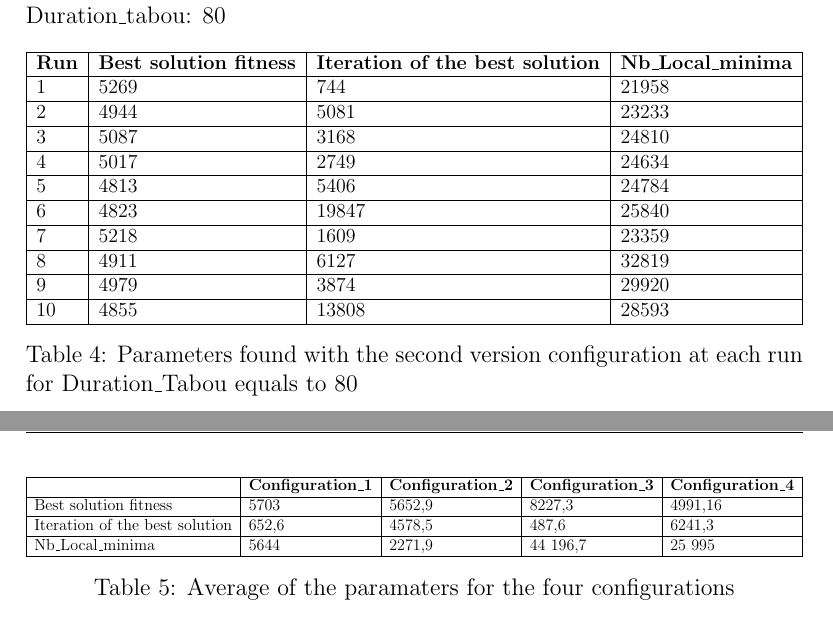
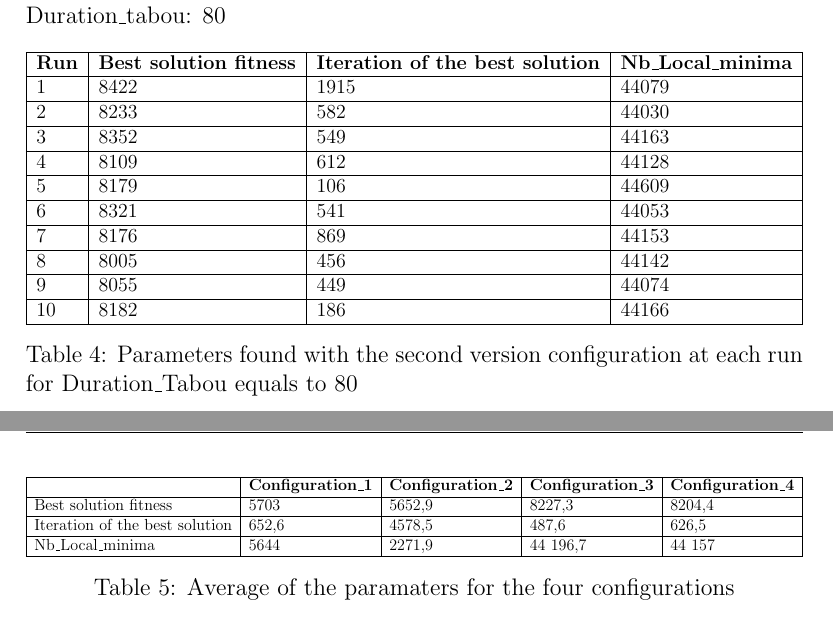
Before and after one commit to JulienMolinier/S8-IA-TabuSearch, a LaTeX document (rapport2.tex): two parts of pages 5 and 6 of 14, joined at a grey line, cut so that both start at the same text. Compiled offline with pdfLaTeX.

Commit message:
last values part 1

```diff
--- a/rapport2.tex
+++ b/rapport2.tex
@@ -142,16 +142,16 @@ Duration\_tabou: 80
     \begin{tabular}{llll}
       \hline
       \multicolumn{1}{|l|}{\textbf{Run}}& \multicolumn{1}{l|}{\textbf{Best solution fitness}}& \multicolumn{1}{l|}{\textbf{Iteration of the best solution}}& \multicolumn{1}{l|}{\textbf{Nb\_Local\_minima}}\\ \hline
-      \multicolumn{1}{|l|}{1} & \multicolumn{1}{l|}{5269}  & \multicolumn{1}{l|}{744} & \multicolumn{1}{l|}{21958}  \\ \hline
-      \multicolumn{1}{|l|}{2} & \multicolumn{1}{l|}{4944}  & \multicolumn{1}{l|}{5081} & \multicolumn{1}{l|}{23233}  \\ \hline
-      \multicolumn{1}{|l|}{3} & \multicolumn{1}{l|}{5087}  & \multicolumn{1}{l|}{3168}  & \multicolumn{1}{l|}{24810}  \\ \hline
-      \multicolumn{1}{|l|}{4} & \multicolumn{1}{l|}{5017}  & \multicolumn{1}{l|}{2749}  & \multicolumn{1}{l|}{24634}  \\ \hline
-      \multicolumn{1}{|l|}{5} & \multicolumn{1}{l|}{4813}  & \multicolumn{1}{l|}{5406}  & \multicolumn{1}{l|}{24784}  \\ \hline
-      \multicolumn{1}{|l|}{6} & \multicolumn{1}{l|}{4823}  & \multicolumn{1}{l|}{19847}  & \multicolumn{1}{l|}{25840}  \\ \hline
-      \multicolumn{1}{|l|}{7} & \multicolumn{1}{l|}{5218}  & \multicolumn{1}{l|}{1609}  & \multicolumn{1}{l|}{23359 }  \\ \hline
-      \multicolumn{1}{|l|}{8} & \multicolumn{1}{l|}{4911}  & \multicolumn{1}{l|}{6127} & \multicolumn{1}{l|}{32819}  \\ \hline
-      \multicolumn{1}{|l|}{9} & \multicolumn{1}{l|}{4979}  & \multicolumn{1}{l|}{3874} & \multicolumn{1}{l|}{29920}  \\ \hline
-      \multicolumn{1}{|l|}{10} & \multicolumn{1}{l|}{4855}  & \multicolumn{1}{l|}{13808} & \multicolumn{1}{l|}{28593}  \\ \hline
+      \multicolumn{1}{|l|}{1} & \multicolumn{1}{l|}{8422}  & \multicolumn{1}{l|}{1915} & \multicolumn{1}{l|}{44079}  \\ \hline
+      \multicolumn{1}{|l|}{2} & \multicolumn{1}{l|}{8233}  & \multicolumn{1}{l|}{582} & \multicolumn{1}{l|}{44030}  \\ \hline
+      \multicolumn{1}{|l|}{3} & \multicolumn{1}{l|}{8352}  & \multicolumn{1}{l|}{549}  & \multicolumn{1}{l|}{44163}  \\ \hline
+      \multicolumn{1}{|l|}{4} & \multicolumn{1}{l|}{8109}  & \multicolumn{1}{l|}{612}  & \multicolumn{1}{l|}{44128}  \\ \hline
+      \multicolumn{1}{|l|}{5} & \multicolumn{1}{l|}{8179}  & \multicolumn{1}{l|}{106}  & \multicolumn{1}{l|}{44609}  \\ \hline
+      \multicolumn{1}{|l|}{6} & \multicolumn{1}{l|}{8321}  & \multicolumn{1}{l|}{541}  & \multicolumn{1}{l|}{44053}  \\ \hline
+      \multicolumn{1}{|l|}{7} & \multicolumn{1}{l|}{8176}  & \multicolumn{1}{l|}{869}  & \multicolumn{1}{l|}{44153}  \\ \hline
+      \multicolumn{1}{|l|}{8} & \multicolumn{1}{l|}{8005}  & \multicolumn{1}{l|}{456} & \multicolumn{1}{l|}{44142}  \\ \hline
+      \multicolumn{1}{|l|}{9} & \multicolumn{1}{l|}{8055}  & \multicolumn{1}{l|}{449} & \multicolumn{1}{l|}{44074}  \\ \hline
+      \multicolumn{1}{|l|}{10} & \multicolumn{1}{l|}{8182}  & \multicolumn{1}{l|}{186} & \multicolumn{1}{l|}{44166}  \\ \hline
     \end{tabular}%
     }
     \caption{Parameters found with the second version configuration at each run for Duration\_Tabou equals to 80}
@@ -165,9 +165,9 @@ Duration\_tabou: 80
 
       \hline
       \multicolumn{1}{|l|}{\textbf{}}& \multicolumn{1}{l|}{\textbf{Configuration\_1}}& \multicolumn{1}{l|}{\textbf{Configuration\_2}}& \multicolumn{1}{l|}{\textbf{Configuration\_3}} & \multicolumn{1}{l|}{\textbf{Configuration\_4}}\\ \hline
-      \multicolumn{1}{|l|}{Best solution fitness} & \multicolumn{1}{l|}{5703}  & \multicolumn{1}{l|}{5652,9 } & \multicolumn{1}{l|}{8227,3} & \multicolumn{1}{l|}{4991,16} \\ \hline
-      \multicolumn{1}{|l|}{Iteration of the best solution} & \multicolumn{1}{l|}{652,6}  & \multicolumn{1}{l|}{4578,5} & \multicolumn{1}{l|}{487,6} & \multicolumn{1}{l|}{6241,3} \\ \hline
-      \multicolumn{1}{|l|}{Nb\_Local\_minima} & \multicolumn{1}{l|}{5644}  & \multicolumn{1}{l|}{2271,9}  & \multicolumn{1}{l|}{44 196,7} & \multicolumn{1}{l|}{25 995} \\ \hline
+      \multicolumn{1}{|l|}{Best solution fitness} & \multicolumn{1}{l|}{5703}  & \multicolumn{1}{l|}{5652,9 } & \multicolumn{1}{l|}{8227,3} & \multicolumn{1}{l|}{8204,4} \\ \hline
+      \multicolumn{1}{|l|}{Iteration of the best solution} & \multicolumn{1}{l|}{652,6}  & \multicolumn{1}{l|}{4578,5} & \multicolumn{1}{l|}{487,6} & \multicolumn{1}{l|}{626,5} \\ \hline
+      \multicolumn{1}{|l|}{Nb\_Local\_minima} & \multicolumn{1}{l|}{5644}  & \multicolumn{1}{l|}{2271,9}  & \multicolumn{1}{l|}{44 196,7} & \multicolumn{1}{l|}{44 157} \\ \hline
     \end{tabular}}
     \caption{Average of the paramaters for the four configurations}
   \end{table}
```
